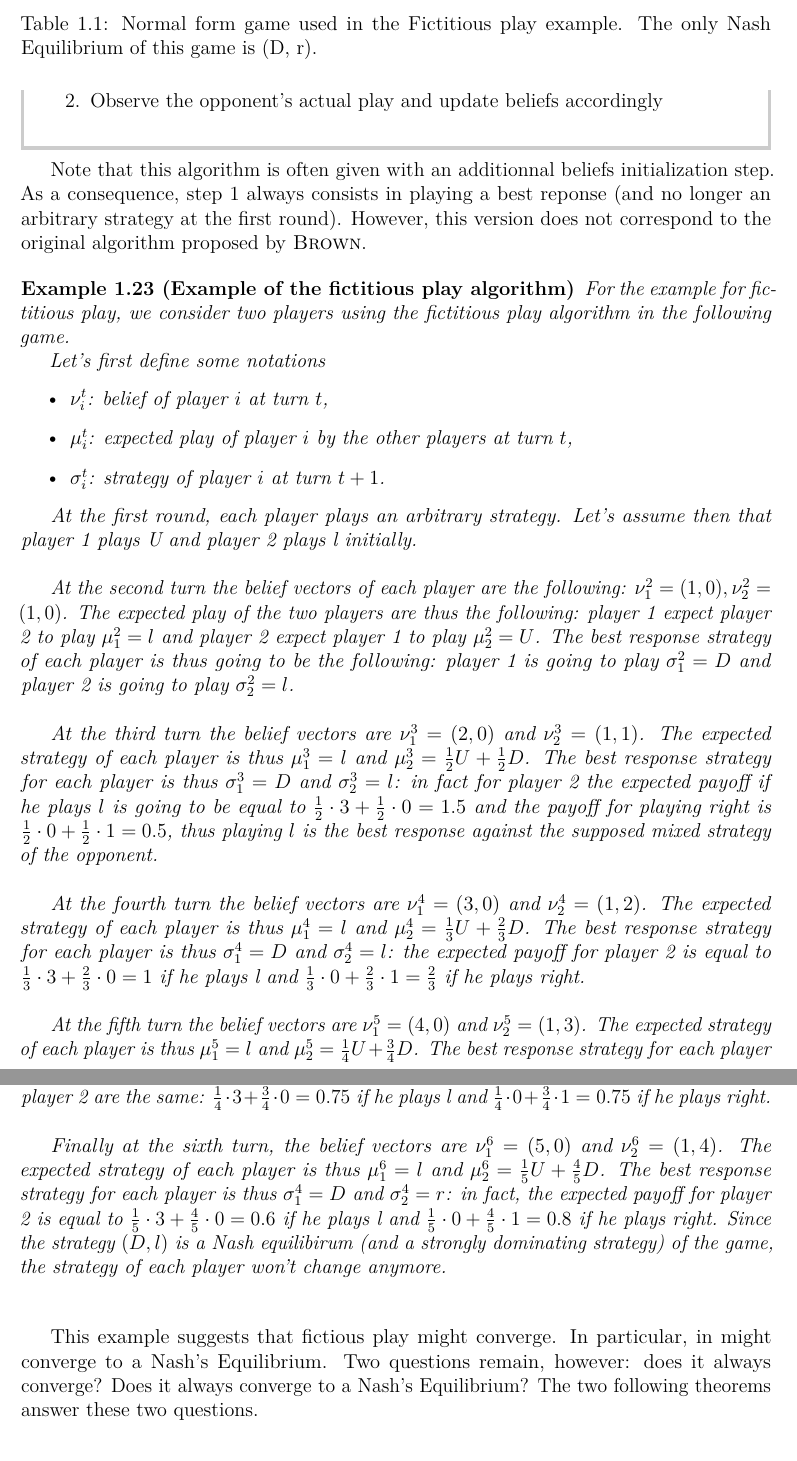
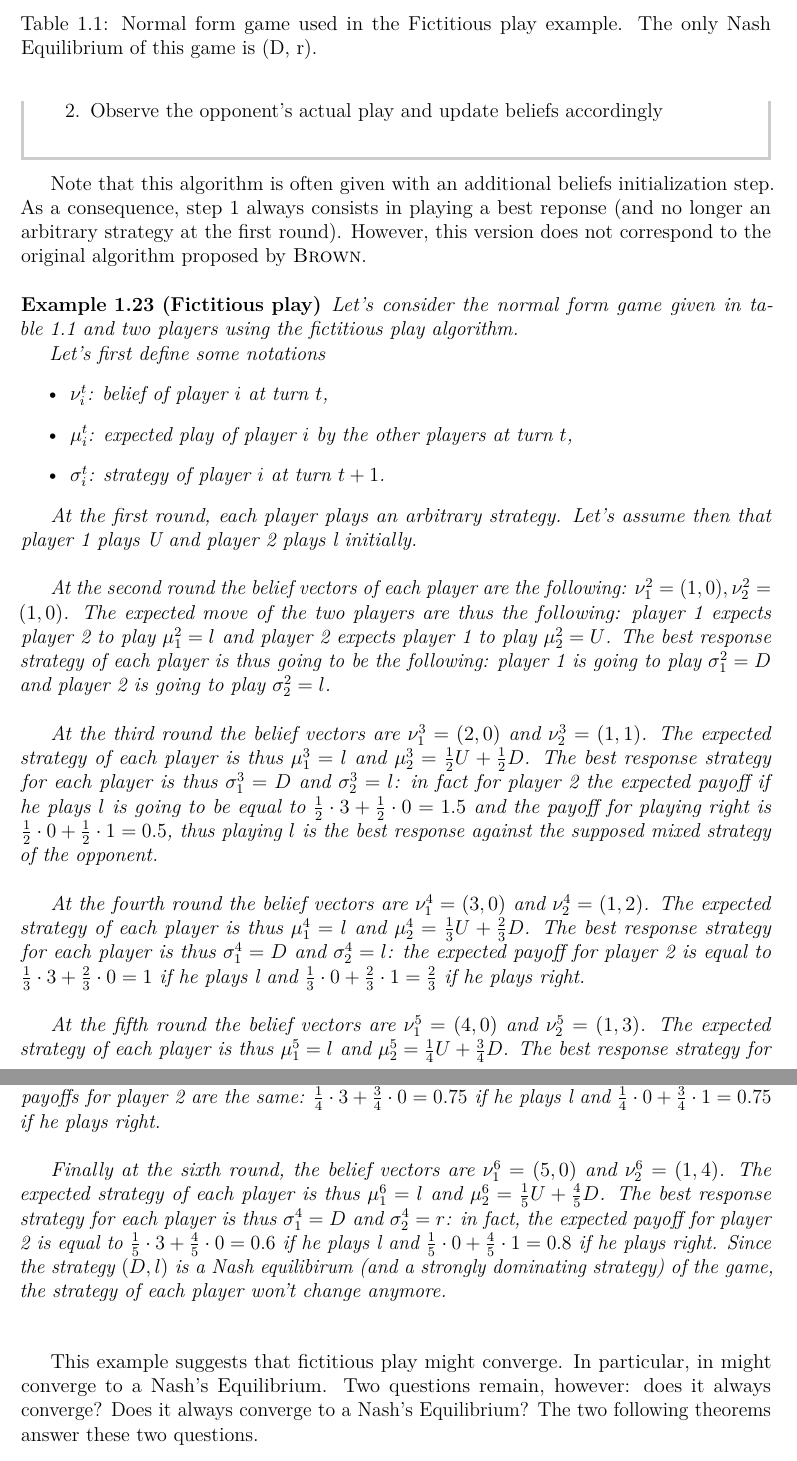
Before and after one commit to UCL-INMA/LINMA2345, a LaTeX thesis (notes/Chapter-Repeated/chap9.tex): two parts of pages 14 and 15 of 17, joined at a grey line, cut so that both start at the same text. Compiled offline with pdfLaTeX.

Commit message:
Typo fixing

```diff
--- a/notes/Chapter-Repeated/chap9.tex
+++ b/notes/Chapter-Repeated/chap9.tex
@@ -751,15 +751,15 @@ distribution of its past moves.
     \label{chap9:fictplayproc}
 \end{procedure}
 
-Note that this algorithm is often given with an additionnal beliefs initialization
+Note that this algorithm is often given with an additional beliefs initialization
 step. As a consequence, step 1 always consists in playing a best reponse (and
 no longer an arbitrary strategy at the first round). However, this version does
 not correspond to the original algorithm proposed by \textsc{Brown}.
 
-\begin{example}[Example of the fictitious play algorithm]
+\begin{example}[Fictitious play]
 \label{ex:fictitiousPlay}
-For the example for fictitious play, we consider two players using the
-fictitious play algorithm in the following game.
+Let's consider the normal form game given in table~\ref{chap9:tab-fic-play-ex} and
+two players using the fictitious play algorithm.
 
 \begin{table}
     \centering
@@ -771,6 +771,7 @@ fictitious play algorithm in the following game.
     \end{tabular}
     \caption{Normal form game used in the Fictitious play example. The only
     Nash Equilibrium of this game is (D, r).}
+    \label{chap9:tab-fic-play-ex}
 \end{table}
 
 Let's first define some notations
@@ -783,14 +784,14 @@ Let's first define some notations
 At the first round, each player plays an arbitrary strategy.
 Let's assume then that player 1 plays U and player 2 plays l initially.\\
 
-At the second turn the belief vectors of each player are the following:
-$\nu_1^2=(1,0), \nu_2^2=(1,0)$. The expected play of the two players are
-thus the following: player 1 expect player 2 to play $\mu_1^2=l$ and player
-2 expect player 1 to play $\mu_2^2=U$. The best response strategy of each
+At the second round the belief vectors of each player are the following:
+$\nu_1^2=(1,0), \nu_2^2=(1,0)$. The expected move of the two players are
+thus the following: player 1 expects player 2 to play $\mu_1^2=l$ and player
+2 expects player 1 to play $\mu_2^2=U$. The best response strategy of each
 player is thus going to be the following: player 1 is going to play
 $\sigma_1^2=D$ and player 2 is going to play $\sigma_2^2=l$.\\
 
-At the third turn the belief vectors are $\nu_1^3=(2,0)$ and $\nu_2^3=(1,1)$.
+At the third round the belief vectors are $\nu_1^3=(2,0)$ and $\nu_2^3=(1,1)$.
 The expected strategy of each player is thus $\mu_1^3=l$ and
 $\mu_2^3=\frac{1}{2}U+\frac{1}{2}D$. The best response strategy for each
 player is thus $\sigma_1^3=D$ and $\sigma_2^3=l$: in fact for player 2 the
@@ -799,14 +800,14 @@ $\frac{1}{2}\cdot3+\frac{1}{2}\cdot0=1.5$ and the payoff for playing right is
 $\frac{1}{2}\cdot0+\frac{1}{2}\cdot1=0.5$, thus playing $l$ is the best response
 against the supposed mixed strategy of the opponent.\\
 
-At the fourth turn the belief vectors are $\nu_1^4=(3,0)$ and $\nu_2^4=(1,2)$.
+At the fourth round the belief vectors are $\nu_1^4=(3,0)$ and $\nu_2^4=(1,2)$.
 The expected strategy of each player is thus $\mu_1^4=l$ and
 $\mu_2^4=\frac{1}{3}U+\frac{2}{3}D$. The best response strategy for each
 player is thus $\sigma_1^4=D$ and $\sigma_2^4=l$: the expected payoff for
 player 2 is equal to $\frac{1}{3}\cdot3+\frac{2}{3}\cdot0=1$ if he plays l and
 $\frac{1}{3}\cdot0+\frac{2}{3}\cdot1=\frac{2}{3}$ if he plays right.\\
 
-At the fifth turn the belief vectors are $\nu_1^5=(4,0)$ and $\nu_2^5=(1,3)$.
+At the fifth round the belief vectors are $\nu_1^5=(4,0)$ and $\nu_2^5=(1,3)$.
 The expected strategy of each player is thus $\mu_1^5=l$ and
 $\mu_2^5=\frac{1}{4}U+\frac{3}{4}D$. The best response strategy for each
 player is thus $\sigma_1^5=D$ and $\sigma_2^5$ can be either equal to $l$
@@ -814,7 +815,7 @@ or to $r$, in fact, the expected payoffs for player 2 are the same:
 $\frac{1}{4}\cdot3+\frac{3}{4}\cdot0=0.75$ if he plays l and
 $\frac{1}{4}\cdot0+\frac{3}{4}\cdot1=0.75$ if he plays right.\\
 
-Finally at the sixth turn, the belief vectors are $\nu_1^6=(5,0)$ and
+Finally at the sixth round, the belief vectors are $\nu_1^6=(5,0)$ and
 $\nu_2^6=(1,4)$. The expected strategy of each player is thus $\mu_1^6=l$
 and $\mu_2^6=\frac{1}{5}U+\frac{4}{5}D$. The best response strategy for
 each player is thus $\sigma_1^4=D$ and $\sigma_2^4=r$: in fact,  the
@@ -824,7 +825,7 @@ Since the strategy $(D,l)$ is a Nash equilibirum (and a strongly dominating
 strategy) of the game, the strategy of each player won't change anymore.\\
 \end{example}
 
-This example suggests that fictious play might converge. In particular,
+This example suggests that fictitious play might converge. In particular,
 in might converge to a Nash's Equilibrium. Two questions remain, however:
 does it always converge? Does it always converge to a Nash's Equilibrium?
 The two following theorems answer these two questions.
```
Also changed, not shown: notes/Chapter-Repeated/chap9.tex (8 more changed lines).
